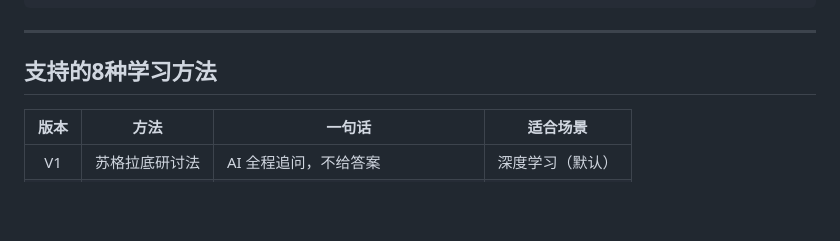
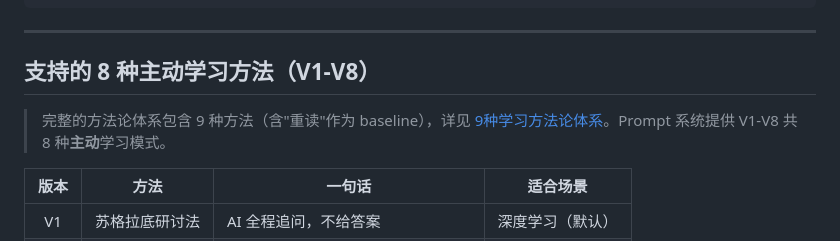
Before and after one commit to guocongcongcong/socratic-verse, a Markdown page: README.md, the part around the change. GitHub-like rendering; blank space fills up the shorter version.

Commit message:
fix: 统一方法数量表述（8种主动模式 + 9种总方法体系）

```diff
--- a/README.md
+++ b/README.md
@@ -53,7 +53,9 @@ AI: 你刚才自己推理出了以下概念：凸优化、局部极小值、学
 
 ---
 
-## 支持的8种学习方法
+## 支持的 8 种主动学习方法（V1-V8）
+
+> 完整的方法论体系包含 9 种方法（含"重读"作为 baseline），详见 [9种学习方法论体系](docs/methodology-spectrum.md)。Prompt 系统提供 V1-V8 共 8 种**主动**学习模式。
 
 | 版本 | 方法 | 一句话 | 适合场景 |
 |:---:|------|------|------|
```
